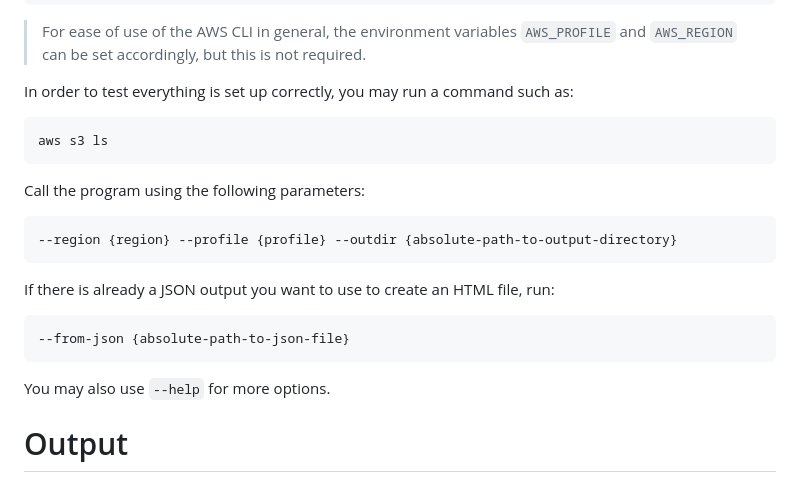
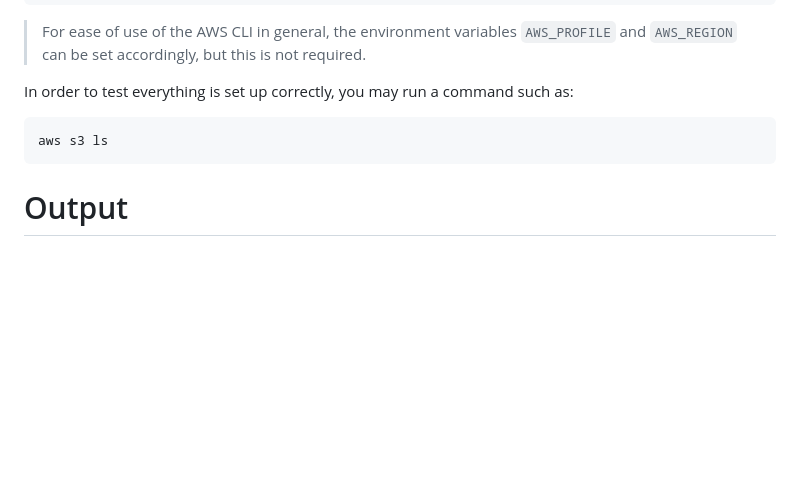
Before and after one commit to twelvesec/Synnefaudit, a Markdown page: README.md, the part around one of its changes. GitHub-like rendering; blank space fills up the shorter version.

````diff
--- a/README.md
+++ b/README.md
@@ -37,18 +73,6 @@ In order to test everything is set up correctly, you may run a command such as:
 aws s3 ls
 ```
 
-Call the program using the following parameters:
-```
---region {region} --profile {profile} --outdir {absolute-path-to-output-directory}
-```
-
-If there is already a JSON output you want to use to create an HTML file, run:
-```
---from-json {absolute-path-to-json-file}
-```
-
-You may also use `--help` for more options.
-
 # Output
 
 The tool generates 3 files: 1 detailed JSON file that includes the output received for each item, 1 JSON summary and 1 detailed HTML
````
Also changed, not shown: other parts of README.md (+37 -1 lines), images/HTML_file_preview.png, 1 other file.
